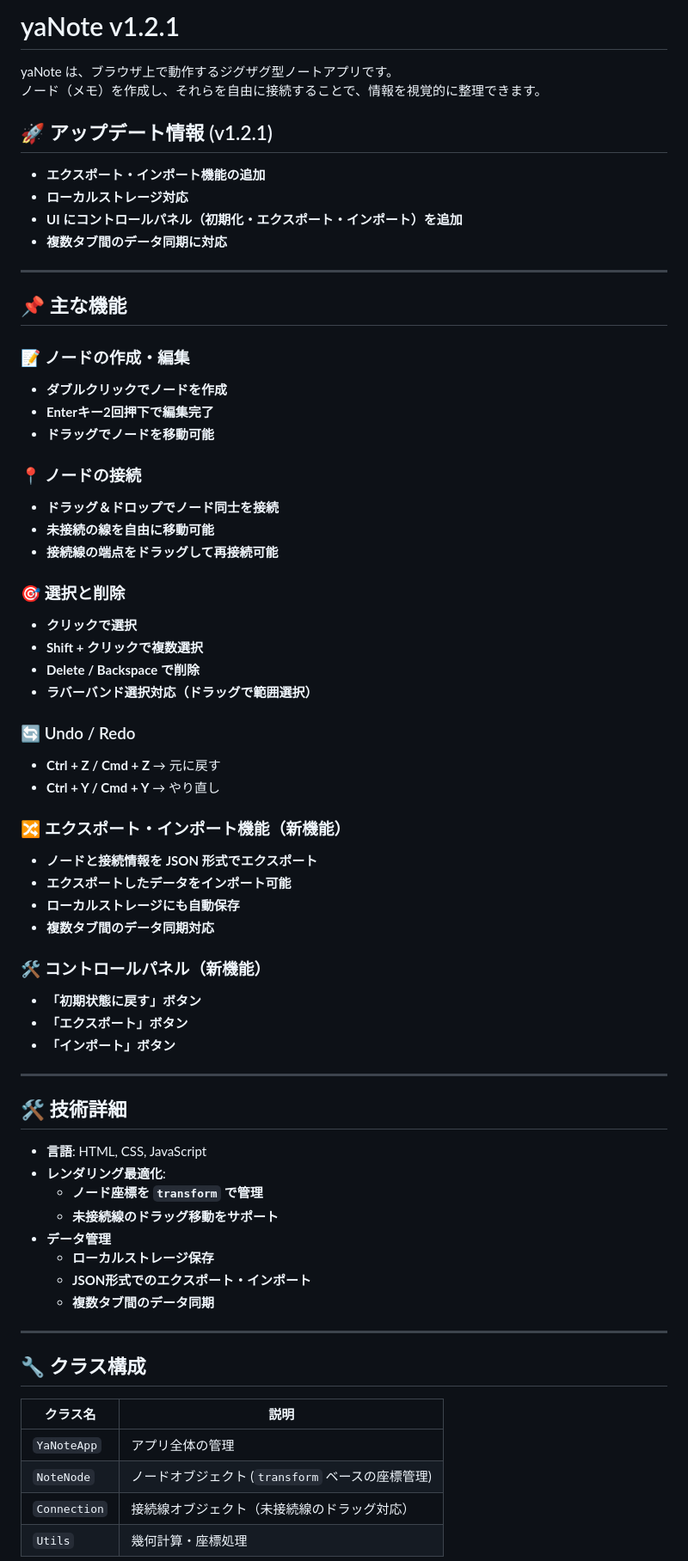
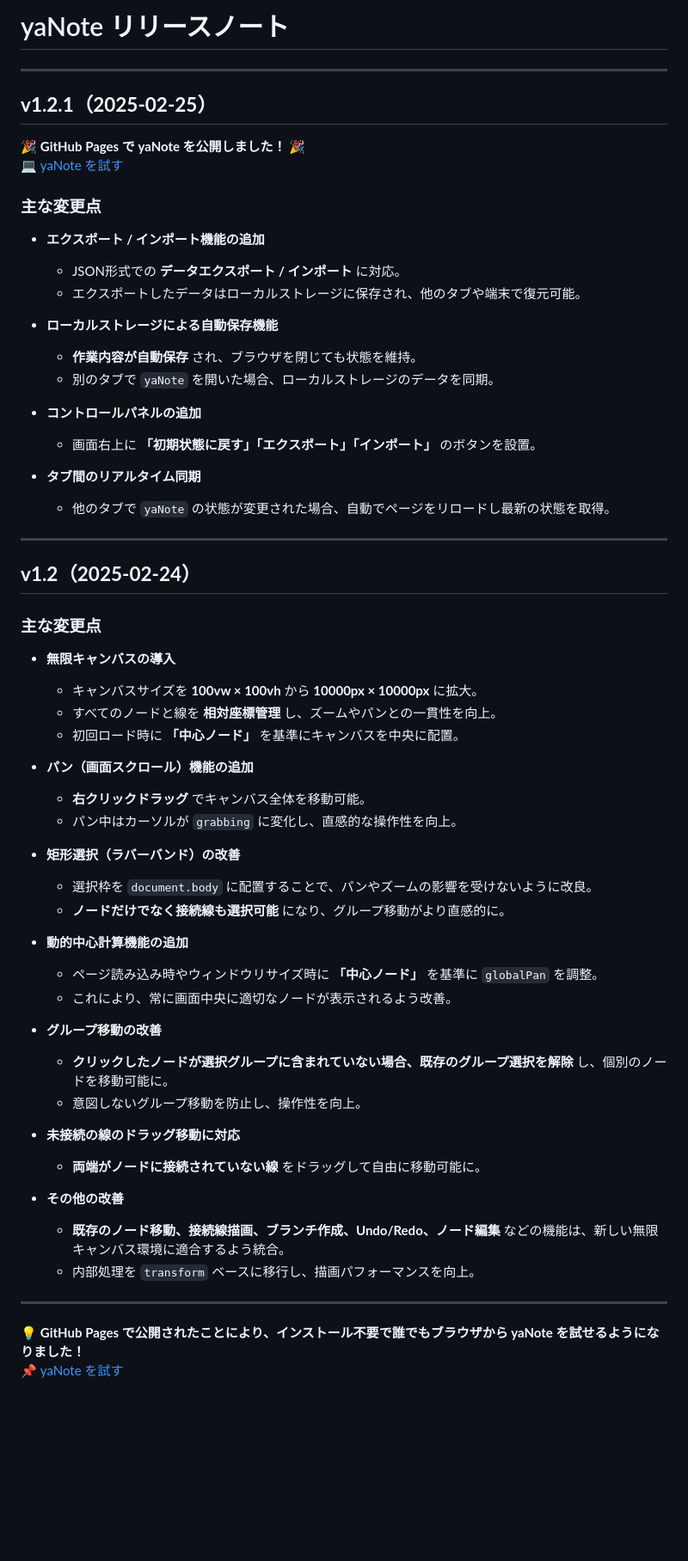
Before and after one commit to co-meeting/yaNote, a Markdown page: README.md, the part around one of its changes. Shown at 86% size. Rendered like a GitHub page; blank space fills up the shorter version.

```diff
--- a/README.md
+++ b/README.md
@@ -1,68 +1,60 @@
-# yaNote v1.2.1
-
-yaNote は、ブラウザ上で動作するジグザグ型ノートアプリです。
-ノード（メモ）を作成し、それらを自由に接続することで、情報を視覚的に整理できます。
-
-## 🚀 アップデート情報 (v1.2.1)
-- **エクスポート・インポート機能の追加**
-- **ローカルストレージ対応**
-- **UI にコントロールパネル（初期化・エクスポート・インポート）を追加**
-- **複数タブ間のデータ同期に対応**
+# yaNote リリースノート
 
 ---
 
-## 📌 主な機能
+## **v1.2.1（2025-02-25）**
+🎉 **GitHub Pages で yaNote を公開しました！** 🎉
+💻 [yaNote を試す](https://co-meeting.github.io/yaNote/)
 
-### 📝 ノードの作成・編集
-- **ダブルクリックでノードを作成**
-- **Enterキー2回押下で編集完了**
-- **ドラッグでノードを移動可能**
+### **主な変更点**
+- **エクスポート / インポート機能の追加**
+  - JSON形式での **データエクスポート / インポート** に対応。
+  - エクスポートしたデータはローカルストレージに保存され、他のタブや端末で復元可能。
 
-### 📍 ノードの接続
-- **ドラッグ＆ドロップでノード同士を接続**
-- **未接続の線を自由に移動可能**
-- **接続線の端点をドラッグして再接続可能**
+- **ローカルストレージによる自動保存機能**
+  - **作業内容が自動保存** され、ブラウザを閉じても状態を維持。
+  - 別のタブで `yaNote` を開いた場合、ローカルストレージのデータを同期。
 
-### 🎯 選択と削除
-- **クリックで選択**
-- **Shift + クリックで複数選択**
-- **Delete / Backspace で削除**
-- **ラバーバンド選択対応（ドラッグで範囲選択）**
+- **コントロールパネルの追加**
+  - 画面右上に **「初期状態に戻す」「エクスポート」「インポート」** のボタンを設置。
 
-### 🔄 Undo / Redo
-- **Ctrl + Z / Cmd + Z** → 元に戻す
-- **Ctrl + Y / Cmd + Y** → やり直し
-
-### 🔀 エクスポート・インポート機能（新機能）
-- **ノードと接続情報を JSON 形式でエクスポート**
-- **エクスポートしたデータをインポート可能**
-- **ローカルストレージにも自動保存**
-- **複数タブ間のデータ同期対応**
-
-### 🛠 コントロールパネル（新機能）
-- **「初期状態に戻す」ボタン**
-- **「エクスポート」ボタン**
-- **「インポート」ボタン**
+- **タブ間のリアルタイム同期**
+  - 他のタブで `yaNote` の状態が変更された場合、自動でページをリロードし最新の状態を取得。
 
 ---
 
-## 🛠 技術詳細
-- **言語**: HTML, CSS, JavaScript
-- **レンダリング最適化**:
-  - **ノード座標を `transform` で管理**
-  - **未接続線のドラッグ移動をサポート**
-- **データ管理**
-  - **ローカルストレージ保存**
-  - **JSON形式でのエクスポート・インポート**
-  - **複数タブ間のデータ同期**
+## **v1.2（2025-02-24）**
+### **主な変更点**
+- **無限キャンバスの導入**
+  - キャンバスサイズを **100vw × 100vh** から **10000px × 10000px** に拡大。
+  - すべてのノードと線を **相対座標管理** し、ズームやパンとの一貫性を向上。
+  - 初回ロード時に **「中心ノード」** を基準にキャンバスを中央に配置。
+
+- **パン（画面スクロール）機能の追加**
+  - **右クリックドラッグ** でキャンバス全体を移動可能。
+  - パン中はカーソルが `grabbing` に変化し、直感的な操作性を向上。
+
+- **矩形選択（ラバーバンド）の改善**
+  - 選択枠を `document.body` に配置することで、パンやズームの影響を受けないように改良。
+  - **ノードだけでなく接続線も選択可能** になり、グループ移動がより直感的に。
+
+- **動的中心計算機能の追加**
+  - ページ読み込み時やウィンドウリサイズ時に **「中心ノード」** を基準に `globalPan` を調整。
+  - これにより、常に画面中央に適切なノードが表示されるよう改善。
+
+- **グループ移動の改善**
+  - **クリックしたノードが選択グループに含まれていない場合、既存のグループ選択を解除** し、個別のノードを移動可能に。
+  - 意図しないグループ移動を防止し、操作性を向上。
+
+- **未接続の線のドラッグ移動に対応**
+  - **両端がノードに接続されていない線** をドラッグして自由に移動可能に。
+
+- **その他の改善**
+  - **既存のノード移動、接続線描画、ブランチ作成、Undo/Redo、ノード編集** などの機能は、新しい無限キャンバス環境に適合するよう統合。
+  - 内部処理を `transform` ベースに移行し、描画パフォーマンスを向上。
 
 ---
 
-## 🔧 クラス構成
-| クラス名        | 説明 |
-|---------------|----------------|
-| `YaNoteApp`   | アプリ全体の管理 |
-| `NoteNode`    | ノードオブジェクト (`transform` ベースの座標管理) |
-| `Connection`  | 接続線オブジェクト（未接続線のドラッグ対応） |
-| `Utils`       | 幾何計算・座標処理 |
+💡 **GitHub Pages で公開されたことにより、インストール不要で誰でもブラウザから yaNote を試せるようになりました！**
+📌 [yaNote を試す](https://co-meeting.github.io/yaNote/)
 
```
Also changed, not shown: other parts of README.md (+1 -20 lines).
